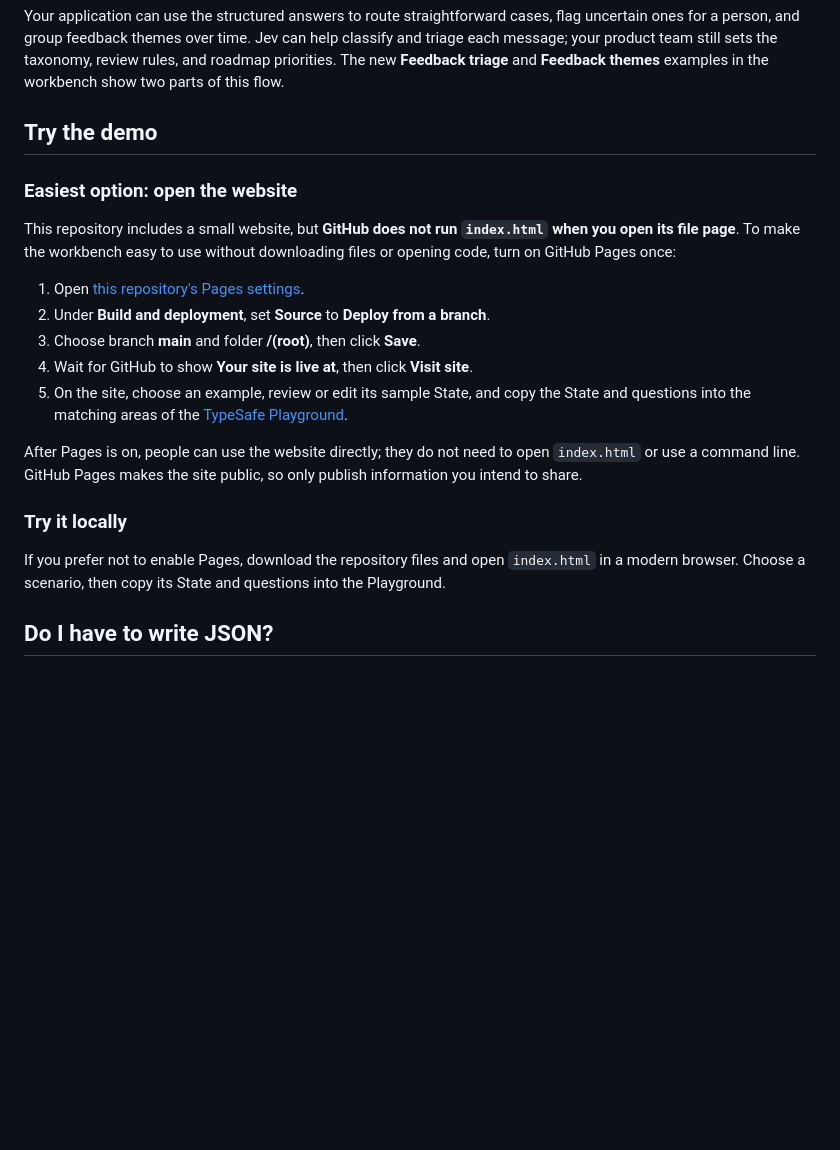
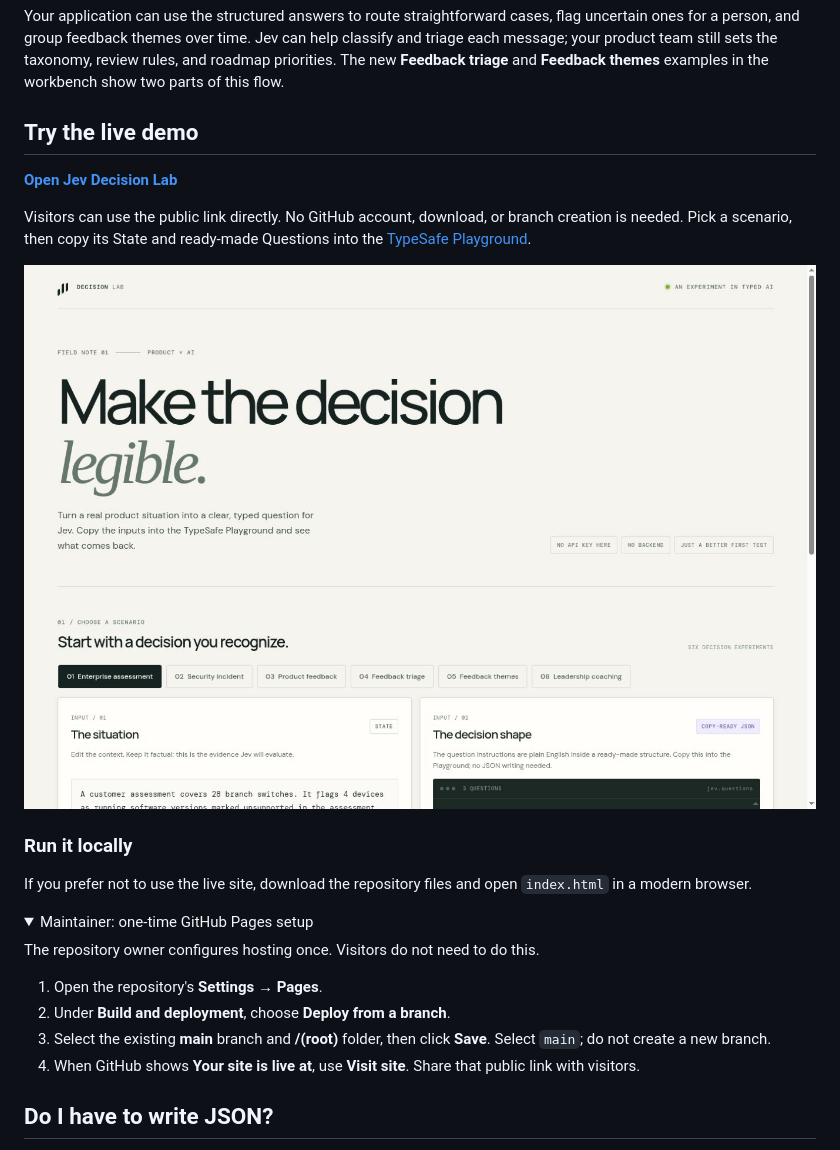
Before and after one commit to nwadmark/jev-decision-lab, a Markdown page: README.md, the part around one of its changes. Drawn GitHub-style; pictures changed too: assets/jev-decision-lab-homepage.jpg (added); folded sections open; blank space fills up the shorter version.

Commit message:
Add live demo link and homepage preview to README

```diff
--- a/README.md
+++ b/README.md
@@ -34,23 +42,29 @@ A product or support team could evaluate each feedback message with focused ques
 
 Your application can use the structured answers to route straightforward cases, flag uncertain ones for a person, and group feedback themes over time. Jev can help classify and triage each message; your product team still sets the taxonomy, review rules, and roadmap priorities. The new **Feedback triage** and **Feedback themes** examples in the workbench show two parts of this flow.
 
-## Try the demo
+## Try the live demo
 
-### Easiest option: open the website
+[**Open Jev Decision Lab**](https://nwadmark.github.io/jev-decision-lab/)
 
-This repository includes a small website, but **GitHub does not run `index.html` when you open its file page**. To make the workbench easy to use without downloading files or opening code, turn on GitHub Pages once:
+Visitors can use the public link directly. No GitHub account, download, or branch creation is needed. Pick a scenario, then copy its State and ready-made Questions into the [TypeSafe Playground](https://console.typesafe.ai/playground).
 
-1. Open [this repository's Pages settings](https://github.com/nwadmark/jev-decision-lab/settings/pages).
-2. Under **Build and deployment**, set **Source** to **Deploy from a branch**.
-3. Choose branch **main** and folder **/(root)**, then click **Save**.
-4. Wait for GitHub to show **Your site is live at**, then click **Visit site**.
-5. On the site, choose an example, review or edit its sample State, and copy the State and questions into the matching areas of the [TypeSafe Playground](https://console.typesafe.ai/playground).
+![Jev Decision Lab homepage preview](./assets/jev-decision-lab-homepage.jpg)
 
-After Pages is on, people can use the website directly; they do not need to open `index.html` or use a command line. GitHub Pages makes the site public, so only publish information you intend to share.
+### Run it locally
 
-### Try it locally
+If you prefer not to use the live site, download the repository files and open `index.html` in a modern browser.
 
-If you prefer not to enable Pages, download the repository files and open `index.html` in a modern browser. Choose a scenario, then copy its State and questions into the Playground.
+<details>
+<summary>Maintainer: one-time GitHub Pages setup</summary>
+
+The repository owner configures hosting once. Visitors do not need to do this.
+
+1. Open the repository's **Settings → Pages**.
+2. Under **Build and deployment**, choose **Deploy from a branch**.
+3. Select the existing **main** branch and **/(root)** folder, then click **Save**. Select `main`; do not create a new branch.
+4. When GitHub shows **Your site is live at**, use **Visit site**. Share that public link with visitors.
+
+</details>
 
 ## Do I have to write JSON?
 
```
Also changed, not shown: other parts of README.md (+8 -0 lines).
